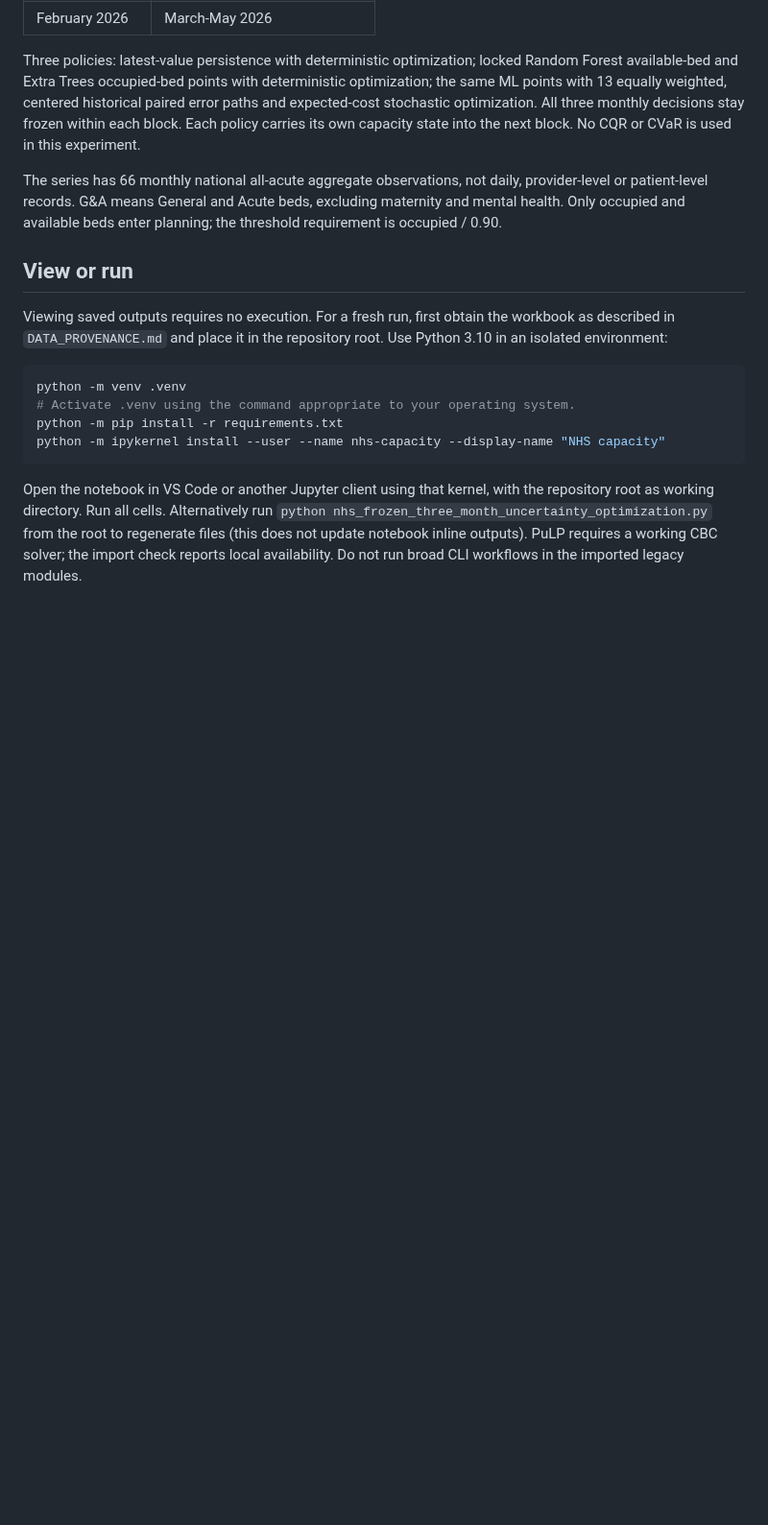
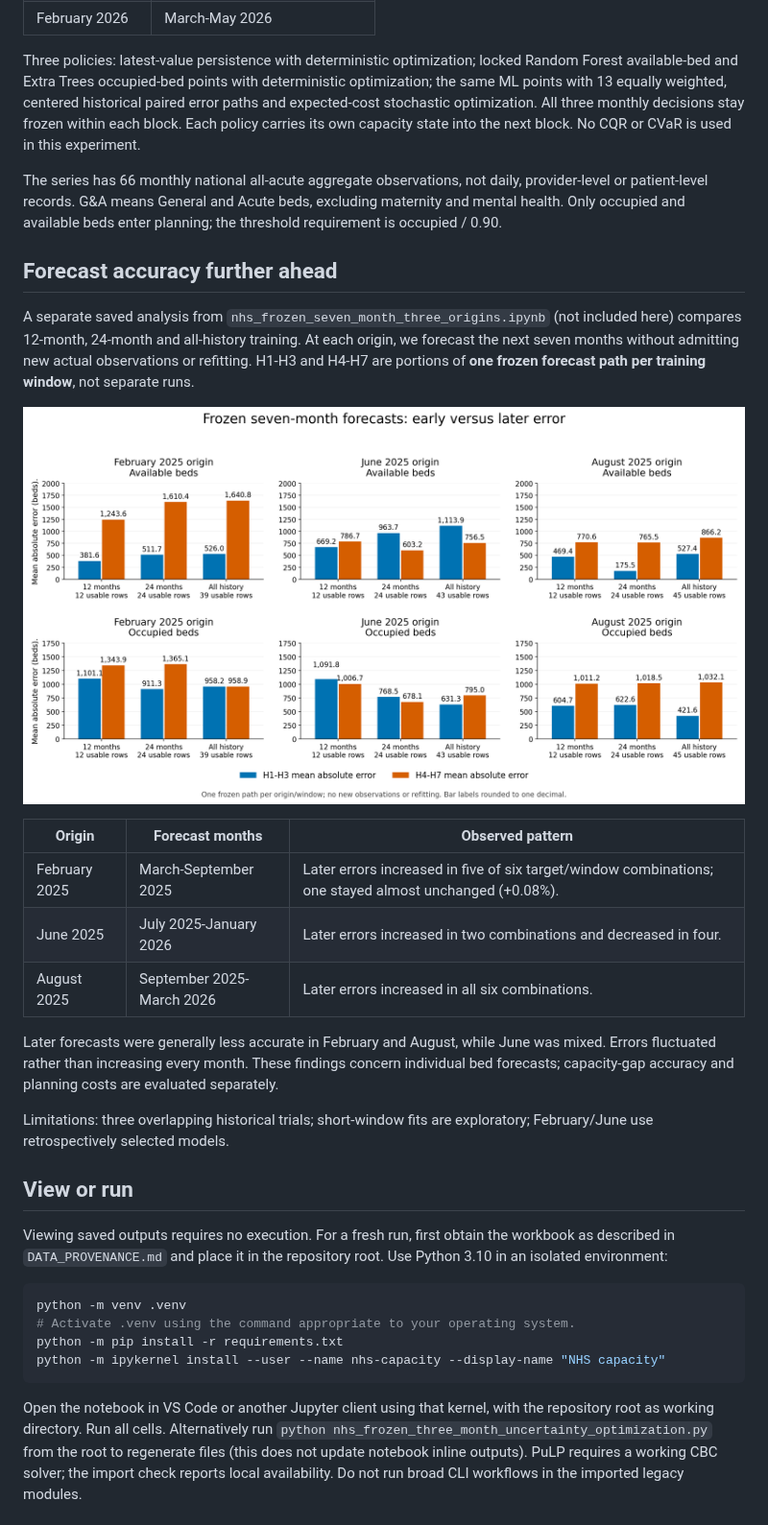
Before and after one commit to mohammadalkhatib23/hospital-capacity-cost-optimization, a Markdown page: README.md, the part around the change. Shown at 96% size. GitHub-like rendering; pictures changed too: figures/forecast_error_early_vs_late.png (added); blank space fills up the shorter version.

Commit message:
docs: show forecast error by origin and horizon

```diff
--- a/README.md
+++ b/README.md
@@ -21,6 +21,30 @@ The series has 66 monthly national all-acute aggregate observations, not daily,
 provider-level or patient-level records. G&A means General and Acute beds,
 excluding maternity and mental health. Only occupied and available beds enter
 planning; the threshold requirement is occupied / 0.90.
+
+## Forecast accuracy further ahead
+
+A separate saved analysis from `nhs_frozen_seven_month_three_origins.ipynb`
+(not included here) compares 12-month, 24-month and all-history training.
+At each origin, we forecast the next seven months without admitting new actual
+observations or refitting. H1-H3 and H4-H7 are portions of **one frozen forecast
+path per training window**, not separate runs.
+
+![Early versus later forecast errors for available and occupied beds](figures/forecast_error_early_vs_late.png)
+
+| Origin | Forecast months | Observed pattern |
+| --- | --- | --- |
+| February 2025 | March-September 2025 | Later errors increased in five of six target/window combinations; one stayed almost unchanged (+0.08%). |
+| June 2025 | July 2025-January 2026 | Later errors increased in two combinations and decreased in four. |
+| August 2025 | September 2025-March 2026 | Later errors increased in all six combinations. |
+
+Later forecasts were generally less accurate in February and August, while June
+was mixed. Errors fluctuated rather than increasing every month. These findings
+concern individual bed forecasts; capacity-gap accuracy and planning costs are
+evaluated separately.
+
+Limitations: three overlapping historical trials; short-window fits are
+exploratory; February/June use retrospectively selected models.
 
 ## View or run
 
```
